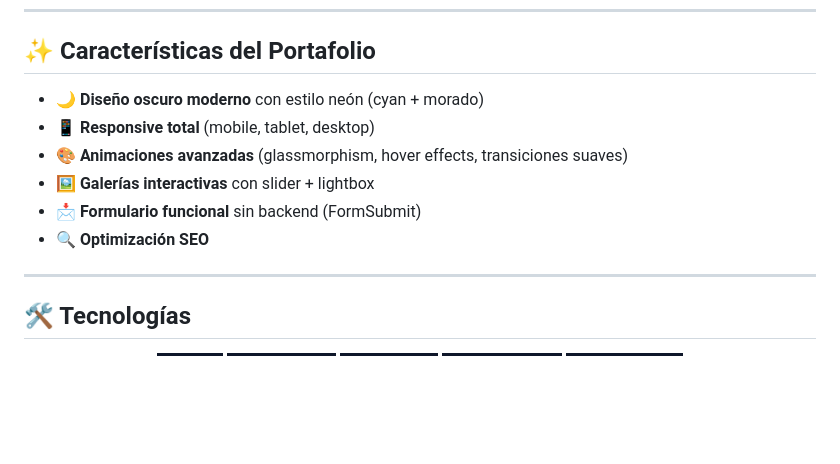
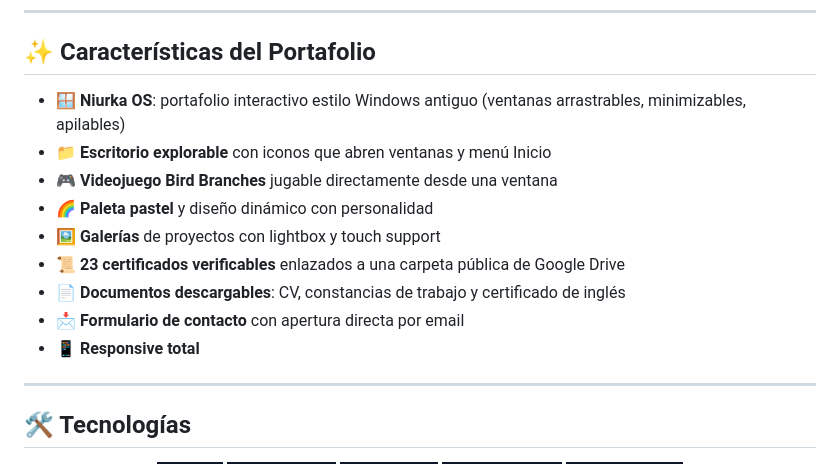
Before and after one commit to Niurka77/portafolio, a Markdown page: README.md, the part around the change. GitHub-like rendering; badges without logos; blank space fills up the shorter version.

Commit message:
docs: actualizar README con el nuevo diseño Niurka OS

```diff
--- a/README.md
+++ b/README.md
@@ -22,12 +22,15 @@ Me enfoco en crear aplicaciones **funcionales, escalables y visualmente atractiv
 
 ## ✨ Características del Portafolio
 
-* 🌙 **Diseño oscuro moderno** con estilo neón (cyan + morado)
-* 📱 **Responsive total** (mobile, tablet, desktop)
-* 🎨 **Animaciones avanzadas** (glassmorphism, hover effects, transiciones suaves)
-* 🖼️ **Galerías interactivas** con slider + lightbox
-* 📩 **Formulario funcional** sin backend (FormSubmit)
-* 🔍 **Optimización SEO**
+* 🪟 **Niurka OS**: portafolio interactivo estilo Windows antiguo (ventanas arrastrables, minimizables, apilables)
+* 📁 **Escritorio explorable** con iconos que abren ventanas y menú Inicio
+* 🎮 **Videojuego Bird Branches** jugable directamente desde una ventana
+* 🌈 **Paleta pastel** y diseño dinámico con personalidad
+* 🖼️ **Galerías** de proyectos con lightbox y touch support
+* 📜 **23 certificados verificables** enlazados a una carpeta pública de Google Drive
+* 📄 **Documentos descargables**: CV, constancias de trabajo y certificado de inglés
+* 📩 **Formulario de contacto** con apertura directa por email
+* 📱 **Responsive total**
 
 ---
 
```
